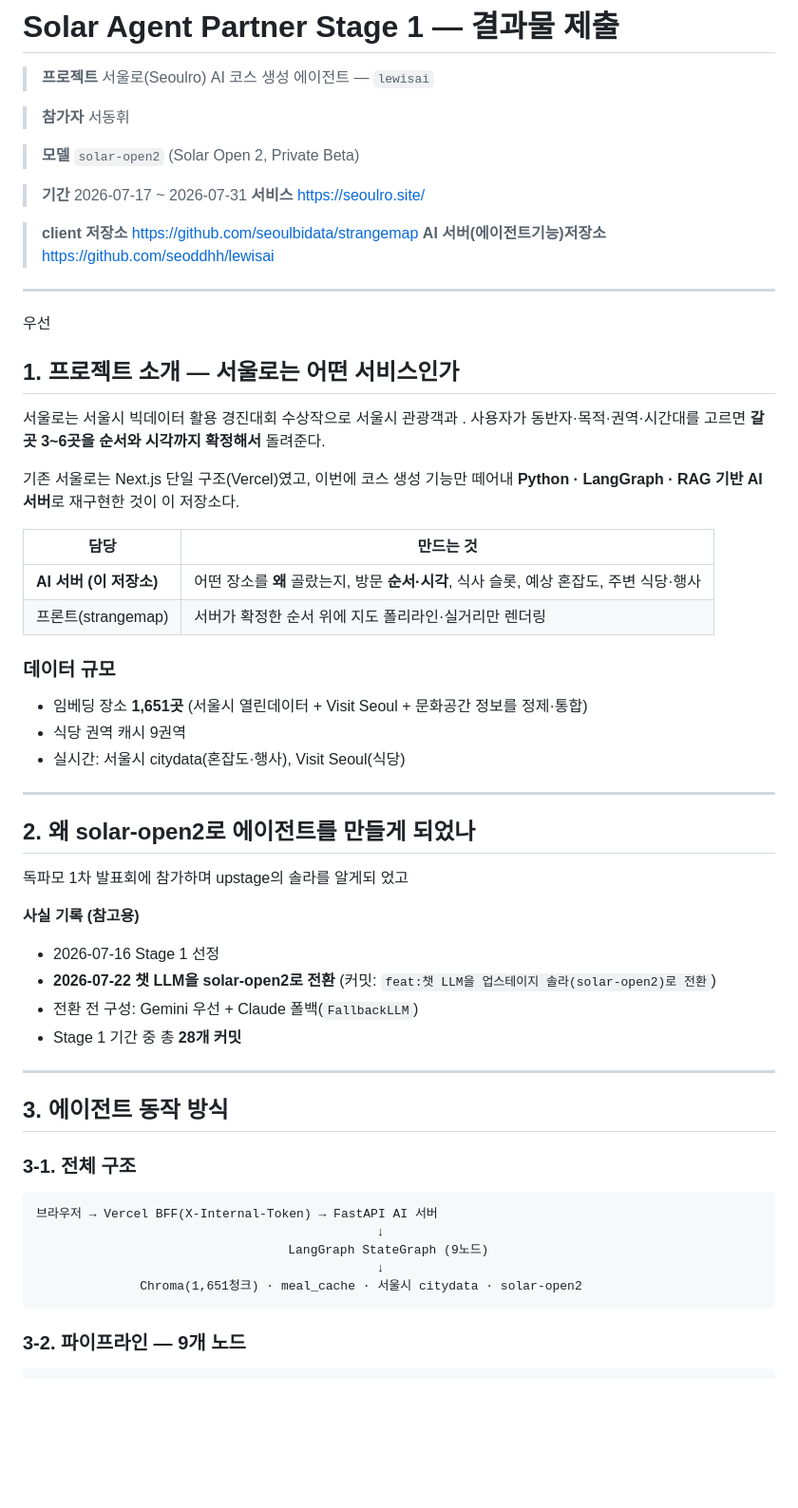
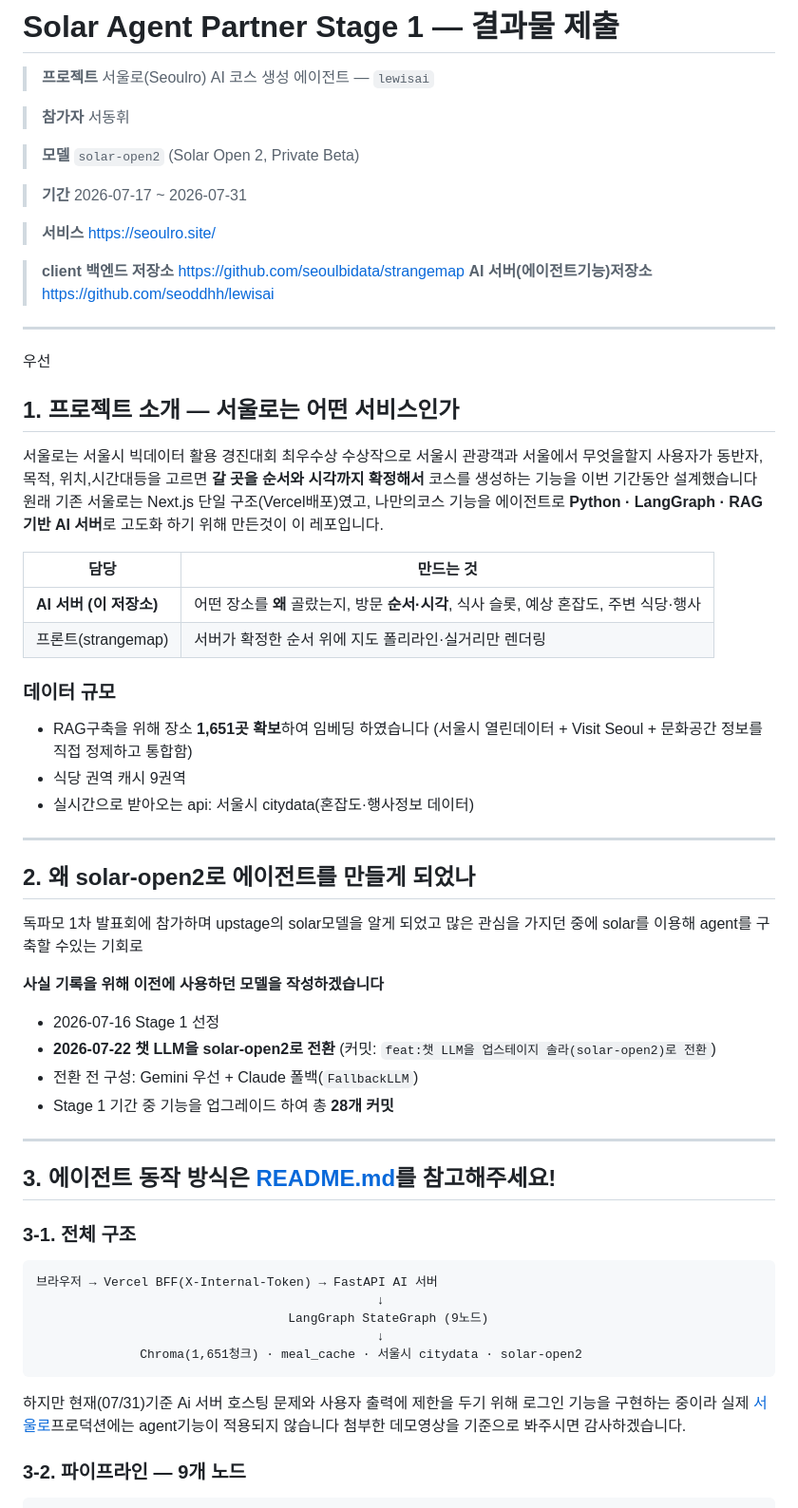
Before and after one commit to seoddhh/lewisai, a Markdown page: upstage_report.md, the part around one of its changes. Shown at 95% size. Drawn GitHub-style; blank space fills up the shorter version.

````diff
--- a/upstage_report.md
+++ b/upstage_report.md
@@ -7,9 +7,10 @@
 > **모델** `solar-open2` (Solar Open 2, Private Beta)
 
 > **기간** 2026-07-17 ~ 2026-07-31
+
 > **서비스** https://seoulro.site/
 
-> **client 저장소** https://github.com/seoulbidata/strangemap
+> **client 백엔드 저장소** https://github.com/seoulbidata/strangemap
 > **AI 서버(에이전트기능)저장소** https://github.com/seoddhh/lewisai
 
 
@@ -19,11 +20,7 @@
 
 ## 1. 프로젝트 소개 — 서울로는 어떤 서비스인가
 
-서울로는 서울시 빅데이터 활용 경진대회 수상작으로 서울시 관광객과 .
-사용자가 동반자·목적·권역·시간대를 고르면 **갈 곳 3~6곳을 순서와 시각까지 확정해서** 돌려준다.
-
-기존 서울로는 Next.js 단일 구조(Vercel)였고, 이번에 코스 생성 기능만 떼어내
-**Python · LangGraph · RAG 기반 AI 서버**로 재구현한 것이 이 저장소다.
+서울로는 서울시 빅데이터 활용 경진대회 최우수상 수상작으로 서울시 관광객과 서울에서 무엇을할지 사용자가 동반자,목적, 위치,시간대등을 고르면 **갈 곳을 순서와 시각까지 확정해서** 코스를 생성하는 기능을 이번 기간동안 설계했습니다 원래 기존 서울로는 Next.js 단일 구조(Vercel배포)였고, 나만의코스 기능을 에이전트로  **Python · LangGraph · RAG 기반 AI 서버**로 고도화 하기 위해 만든것이 이 레포입니다.
 
 | 담당 | 만드는 것 |
 |---|---|
@@ -33,25 +30,26 @@
 
 ### 데이터 규모
 
-- 임베딩 장소 **1,651곳** (서울시 열린데이터 + Visit Seoul + 문화공간 정보를 정제·통합)
+- RAG구축을 위해 장소 **1,651곳 확보**하여 임베딩 하였습니다 (서울시 열린데이터 + Visit Seoul + 문화공간 정보를 직접 정제하고 통합함)
 - 식당 권역 캐시 9권역
-- 실시간: 서울시 citydata(혼잡도·행사), Visit Seoul(식당)
+- 실시간으로 받아오는 api: 서울시 citydata(혼잡도·행사정보 데이터)
 
 ---
 
 ## 2. 왜 solar-open2로 에이전트를 만들게 되었나
 
-독파모 1차 발표회에 참가하며 upstage의 솔라를 알게되 었고
+독파모 1차 발표회에 참가하며 upstage의 solar모델을 알게 되었고 많은 관심을 가지던 중에 solar를 이용해 agent를 구축할 수있는 기회로
 
-**사실 기록 (참고용)**
+**사실 기록을 위해 이전에 사용하던 모델을 작성하겠습니다**
 - 2026-07-16 Stage 1 선정
 - **2026-07-22 챗 LLM을 solar-open2로 전환** (커밋: `feat:챗 LLM을 업스테이지 솔라(solar-open2)로 전환`)
 - 전환 전 구성: Gemini 우선 + Claude 폴백(`FallbackLLM`)
-- Stage 1 기간 중 총 **28개 커밋**
+- Stage 1 기간 중 기능을 업그레이드 하여 총 **28개 커밋**
 
 ---
 
-## 3. 에이전트 동작 방식
+## 3. 에이전트 동작 방식은 [README.md](https://github.com/seoddhh/lewisai/blob/main/README.md)를 참고해주세요!
+
 
 ### 3-1. 전체 구조
 
@@ -62,6 +60,9 @@
                                               ↓
               Chroma(1,651청크) · meal_cache · 서울시 citydata · solar-open2
 ```
+
+하지만 현재(07/31)기준 Ai 서버 호스팅 문제와 사용자 출력에 제한을 두기 위해 로그인 기능을 구현하는 중이라 실제 [서울로](https://seoulro.site/)프로덕션에는 agent기능이 적용되지 않습니다
+첨부한 데모영상을 기준으로 봐주시면 감사하겠습니다.
 
 ### 3-2. 파이프라인 — 9개 노드
 
````
Also changed, not shown: other parts of upstage_report.md (+2 -56 lines).
